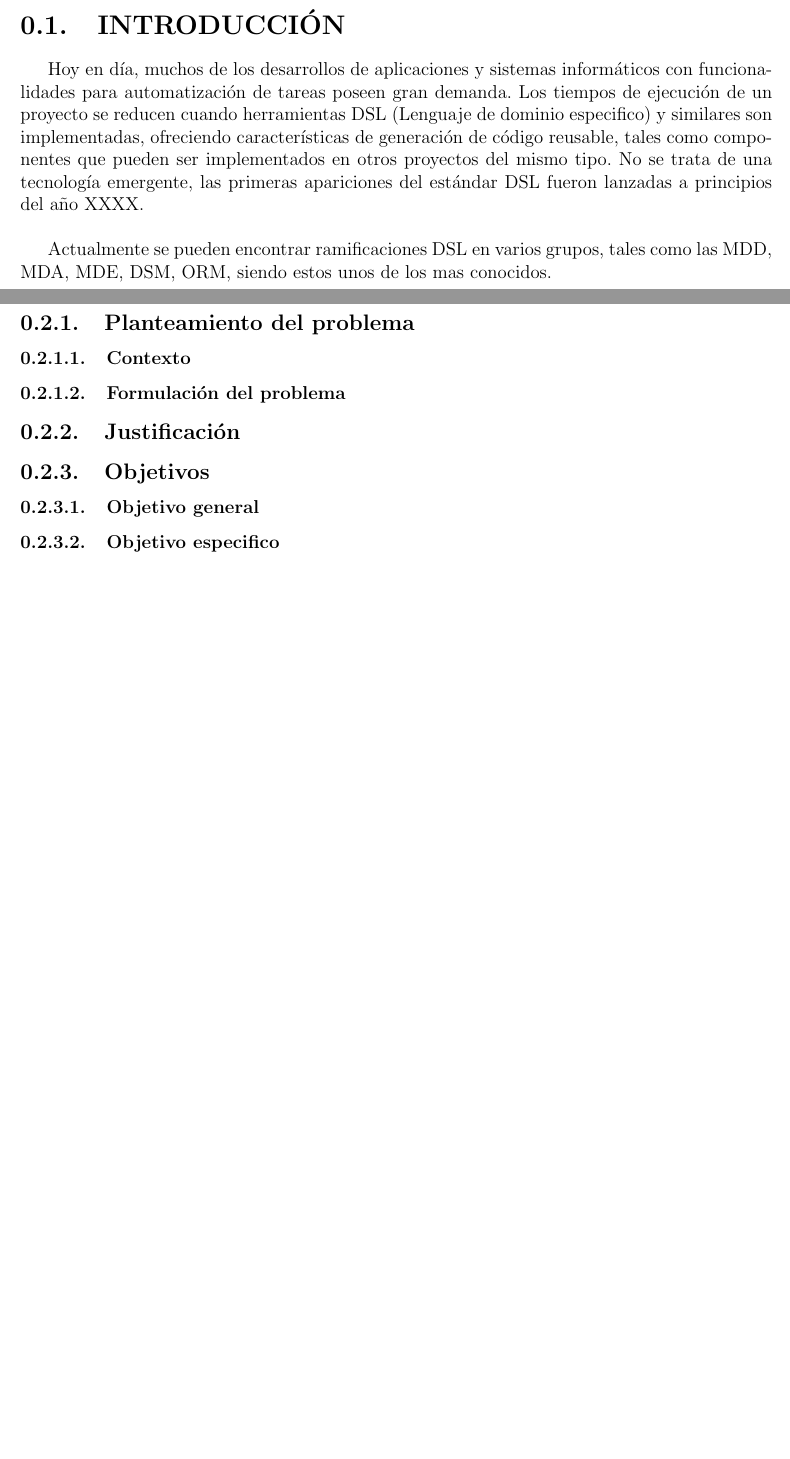
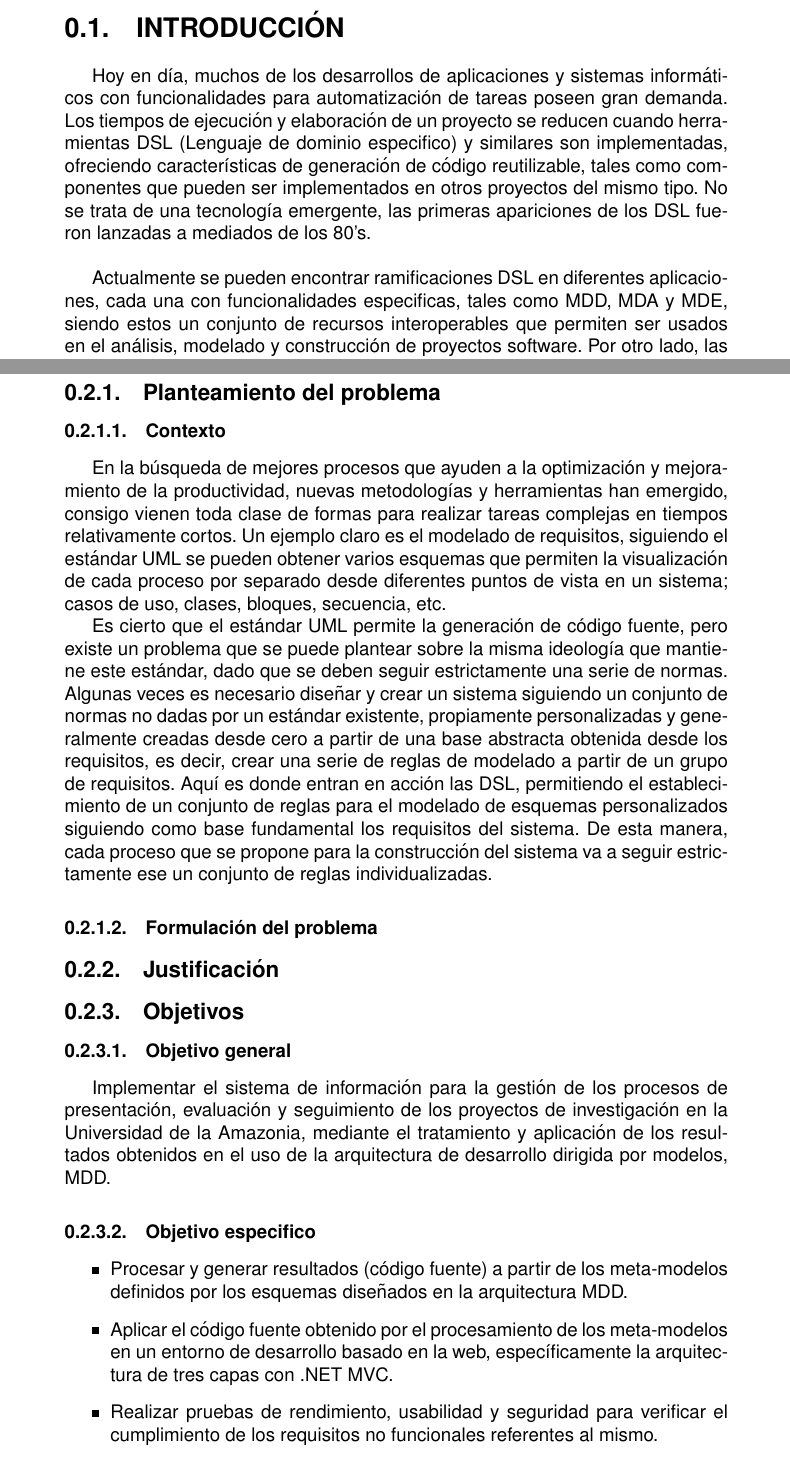
Before and after one commit to juliandavidmr/Doc-MDD, a LaTeX book (index.tex, which reads capitulos/contenido/descgeneral.tex, capitulos/introduccion.tex): two parts of pages 17 and 19 of 24, joined at a grey line, cut so that both start at the same text, the shorter picture padded with empty space. Compiled offline with pdfLaTeX; the source files are stored in an older character set and shown here as Unicode.

Commit message:
contexto, objetivos, mejoras en introduccion

```diff
--- a/capitulos/contenido/descgeneral.tex
+++ b/capitulos/contenido/descgeneral.tex
@@ -3,10 +3,22 @@
 \subsection[Planteamiento del problema]{Planteamiento del problema}
 
 \subsubsection[Contexto]{Contexto}
+En la búsqueda de mejores procesos que ayuden a la optimización y mejoramiento de la productividad, nuevas metodologías y herramientas han emergido, consigo vienen toda clase de formas para realizar tareas complejas en tiempos relativamente cortos. Un ejemplo claro es el modelado de requisitos, siguiendo el estándar UML se pueden obtener varios esquemas que permiten la visualización de cada proceso por separado desde diferentes puntos de vista en un sistema; casos de uso, clases, bloques, secuencia, etc.
+
+Es cierto que el estándar UML permite la generación de código fuente, pero existe un problema que se puede plantear sobre la misma ideología que mantiene este estándar, dado que se deben seguir estrictamente una serie de normas. Algunas veces es necesario diseñar y crear un sistema siguiendo un conjunto de normas no dadas por un estándar existente, propiamente personalizadas y generalmente creadas desde cero a partir de una base abstracta obtenida desde los requisitos, es decir, crear una serie de reglas de modelado a partir de un grupo de requisitos. Aquí es donde entran en acción las DSL, permitiendo el establecimiento de un conjunto de reglas para el modelado de esquemas personalizados siguiendo como base fundamental los requisitos del sistema. De esta manera, cada proceso que se propone para la construcción del sistema va a seguir estrictamente ese un conjunto de reglas individualizadas.
+
 \subsubsection[Formulación del problema]{Formulación del problema}
 
 \subsection[Justificación]{Justificación}
 
+
 \subsection[Objetivos]{Objetivos}
 \subsubsection[Objetivo general]{Objetivo general}
+Implementar el sistema de información para la gestión de los procesos de presentación, evaluación y seguimiento de los proyectos de investigación en la Universidad de la Amazonia, mediante el tratamiento y aplicación de los resultados obtenidos en el uso de la arquitectura de desarrollo dirigida por modelos, MDD.
+
 \subsubsection[Objetivo especifico]{Objetivo especifico}
+\begin{itemize}
+	\item Procesar y generar resultados (código fuente) a partir de los meta-modelos definidos por los esquemas diseñados en la arquitectura MDD.
+	\item Aplicar el código fuente obtenido por el procesamiento de los meta-modelos en un entorno de desarrollo basado en la web, específicamente la arquitectura de tres capas con .NET MVC.
+	\item Realizar pruebas de rendimiento, usabilidad y seguridad para verificar el cumplimiento de los requisitos no funcionales referentes al mismo.
+\end{itemize}
--- a/capitulos/introduccion.tex
+++ b/capitulos/introduccion.tex
@@ -1,6 +1,9 @@
 \section[INTRODUCCIÓN]{INTRODUCCIÓN}
 
-Hoy en día, muchos de los desarrollos de aplicaciones y sistemas informáticos con funcionalidades para automatización de tareas poseen gran demanda. Los tiempos de ejecución de un proyecto se reducen cuando herramientas DSL (Lenguaje de dominio especifico) y similares son implementadas, ofreciendo características de generación de código reusable, tales como componentes que pueden ser implementados en otros proyectos del mismo tipo. No se trata de una tecnología emergente, las primeras apariciones del estándar DSL fueron lanzadas a principios del año XXXX.
+Hoy en día, muchos de los desarrollos de aplicaciones y sistemas informáticos con funcionalidades para automatización de tareas poseen gran demanda. Los tiempos de ejecución y elaboración de un proyecto se reducen cuando herramientas DSL (Lenguaje de dominio especifico) y similares son implementadas, ofreciendo características de generación de código reutilizable, tales como componentes que pueden ser implementados en otros proyectos del mismo tipo. No se trata de una tecnología emergente, las primeras apariciones de los DSL fueron lanzadas a mediados de los 80's.
 \\
 
-Actualmente se pueden encontrar ramificaciones DSL en varios grupos, tales como las MDD, MDA, MDE, DSM, ORM, siendo estos unos de los mas conocidos.
+Actualmente se pueden encontrar ramificaciones DSL en diferentes aplicaciones, cada una con funcionalidades especificas, tales como MDD, MDA y MDE, siendo estos un conjunto de recursos interoperables que permiten ser usados en el análisis, modelado y construcción de proyectos software. Por otro lado, las nuevas tecnologías emergentes han aumentado la cantidad de mecanismos y maneras de generar software, generalmente todos estos siguen la misma filosofía de las DSL, por ejemplo, se pueden encontrar las ORM (Object Relational Mapping) para el control de múltiples gestores de bases de datos a partir de un solo lenguaje base. Del mismo modo, los programadores de software, matemáticos, estadísticos y demás, hacen uso de herramientas de lenguaje de dominio especifico mediante programas de computadora como R, interpretes de expresiones regulares, entre otros.
+\\
+
+El sistema de gestión documental (SIGEPI) es una plataforma web robusta, que fue creada gracias a la implementación de herramientas de modelado y generación de código, DSL. En la primera parte de este documento se nombran todos aquellos procesos que se siguieron para la generación del código fuente a partir de los esquemas obtenidos después de aplicar el desarrollo dirigido por modelos, también conocido como MDD (en ingles, Model-Driven Development). Posteriormente, se explica la arquitectura de desarrollo que fue aplicada, incluyendo cada una de las librerías y entornos que fueron usados.
--- a/index.tex
+++ b/index.tex
@@ -1,6 +1,8 @@
 \documentclass[12pt,a4paper]{book}
 \usepackage[latin1]{inputenc}
 \usepackage[spanish]{babel} % espanol
+\usepackage{helvet}
+\renewcommand{\familydefault}{\sfdefault}
 \usepackage{amsmath}
 \usepackage{amsfonts}
 \setcounter{tocdepth}{4}
@@ -8,7 +10,7 @@
 \usepackage{amssymb}
 \usepackage{graphicx}
 \usepackage{array}
-\usepackage[left=2.00cm, right=2.00cm, top=2.00cm, bottom=2.00cm]{geometry}
+\usepackage[left=3.00cm, right=3.00cm, top=2.00cm, bottom=2.00cm]{geometry}
 \author{Julian David Mora Ramos}
 \title{Proyecto, implementación de SIGEPI}
 \usepackage[pdftex,
```
Also changed, not shown: index.pdf.
